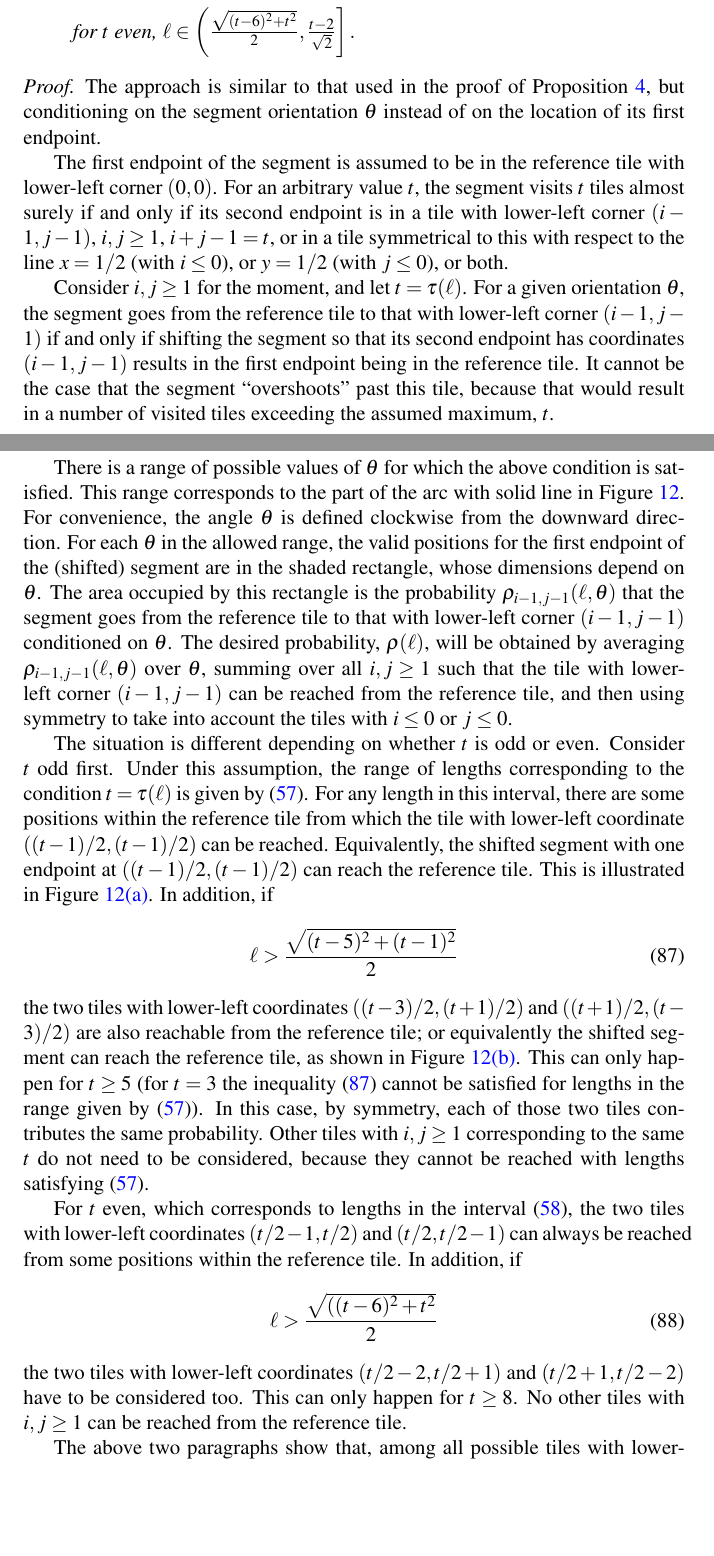
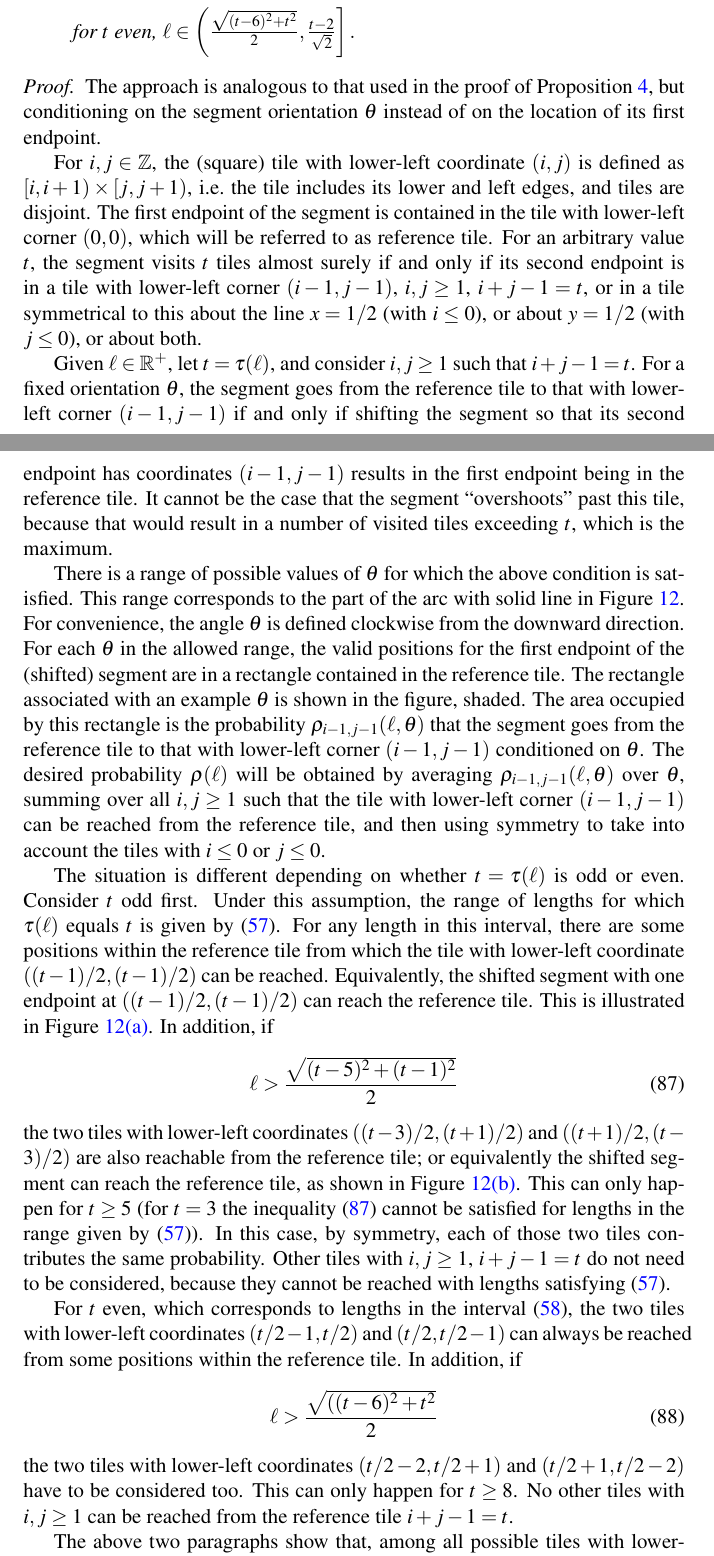
Before and after one commit to lmendo/Segments-and-grids, a LaTeX paper (paper.tex): two parts of pages 28 and 30 of 34 before the commit and two parts of pages 28 and 29 of 34 after it, joined at a grey line, cut so that both start at the same text, the shorter picture padded with empty space. Compiled offline with pdfLaTeX.

Commit message:
Rewriting

```diff
--- a/paper.tex
+++ b/paper.tex
@@ -1084,11 +1084,11 @@ Given $\len \in \mathbb R^+$, consider a unit square grid and a uniformly random
 \end{theorem}
 
 \begin{proof}
-The approach is similar to that used in the proof of Proposition~\ref{prop: Pr i}, but conditioning on the segment orientation $\theta$ instead of on the location of its first endpoint.
+The approach is analogous to that used in the proof of Proposition~\ref{prop: Pr i}, but conditioning on the segment orientation $\theta$ instead of on the location of its first endpoint.
 
-The first endpoint of the segment is assumed to be in the reference tile with lower-left corner $(0,0)$. For an arbitrary value $\tiles$, the segment visits $\tiles$ tiles almost surely if and only if its second endpoint is in a tile with lower-left corner $(i-1,j-1)$, $i,j\geq 1$, $i+j-1=\tiles$, or in a tile symmetrical to this with respect to the line $x=1/2$ (with $i \leq 0$), or $y=1/2$ (with $j \leq 0$), or both.
+For $i,j \in \mathbb Z$, the (square) tile with lower-left coordinate $(i,j)$ is defined as $[i,i+1) \times [j,j+1)$, i.e.~the tile includes its lower and left edges, and tiles are disjoint. The first endpoint of the segment is contained in the tile with lower-left corner $(0,0)$, which will be referred to as reference tile. For an arbitrary value $\tiles$, the segment visits $\tiles$ tiles almost surely if and only if its second endpoint is in a tile with lower-left corner $(i-1,j-1)$, $i,j\geq 1$, $i+j-1=\tiles$, or in a tile symmetrical to this about the line $x=1/2$ (with $i \leq 0$), or about $y=1/2$ (with $j \leq 0$), or about both.
 
-Consider $i,j\geq 1$ for the moment, and let $\tiles = \funt(\len)$. For a given orientation $\theta$, the segment goes from the reference tile to that with lower-left corner $(i-1,j-1)$ if and only if shifting the segment so that its second endpoint has coordinates $(i-1,j-1)$ results in the first endpoint being in the reference tile. It cannot be the case that the segment ``overshoots'' past this tile, because that would result in a number of visited tiles exceeding the assumed maximum, $\tiles$.
+Given $\len \in \mathbb R^+$, let $\tiles = \funt(\len)$, and consider $i,j\geq 1$ such that $i+j-1=\tiles$. For a fixed orientation $\theta$, the segment goes from the reference tile to that with lower-left corner $(i-1,j-1)$ if and only if shifting the segment so that its second endpoint has coordinates $(i-1,j-1)$ results in the first endpoint being in the reference tile. It cannot be the case that the segment ``overshoots'' past this tile, because that would result in a number of visited tiles exceeding $\tiles$, which is the maximum.
 
 \begin{figure}
 \centering%
@@ -1105,21 +1105,21 @@ Consider $i,j\geq 1$ for the moment, and let $\tiles = \funt(\len)$. For a given
 \label{fig: probmax_funt_odd}%
 \end{figure}%
 
-There is a range of possible values of $\theta$ for which the above condition is satisfied. This range corresponds to the part of the arc with solid line in Figure~\ref{fig: probmax_funt_odd}. For convenience, the angle $\theta$ is defined clockwise from the downward direction. For each $\theta$ in the allowed range, the valid positions for the first endpoint of the (shifted) segment are in the shaded rectangle, whose dimensions depend on $\theta$. The area occupied by this rectangle is the probability $\probmax_{i-1,j-1}(\len,\theta)$ that the segment goes from the reference tile to that with lower-left corner $(i-1,j-1)$ conditioned on $\theta$. The desired probability, $\probmax(\len)$, will be obtained by averaging $\probmax_{i-1,j-1}(\len, \theta)$ over $\theta$, summing over all $i, j \geq 1$ such that the tile with lower-left corner $(i-1, j-1)$ can be reached from the reference tile, and then using symmetry to take into account the tiles with $i \leq 0$ or $j \leq 0$.
+There is a range of possible values of $\theta$ for which the above condition is satisfied. This range corresponds to the part of the arc with solid line in Figure~\ref{fig: probmax_funt_odd}. For convenience, the angle $\theta$ is defined clockwise from the downward direction. For each $\theta$ in the allowed range, the valid positions for the first endpoint of the (shifted) segment are in a rectangle contained in the reference tile. The rectangle associated with an example $\theta$ is shown in the figure, shaded. The area occupied by this rectangle is the probability $\probmax_{i-1,j-1}(\len,\theta)$ that the segment goes from the reference tile to that with lower-left corner $(i-1,j-1)$ conditioned on $\theta$. The desired probability $\probmax(\len)$ will be obtained by averaging $\probmax_{i-1,j-1}(\len, \theta)$ over $\theta$, summing over all $i, j \geq 1$ such that the tile with lower-left corner $(i-1, j-1)$ can be reached from the reference tile, and then using symmetry to take into account the tiles with $i \leq 0$ or $j \leq 0$.
 
-The situation is different depending on whether $\tiles$ is odd or even. Consider $\tiles$ odd first. Under this assumption, the range of lengths corresponding to the condition $\tiles = \funt(\len)$ is given by \eqref{eq: square, odd max tiles, lengths}. For any length in this interval, there are some positions within the reference tile from which the tile with lower-left coordinate $((\tiles-1)/2, (\tiles-1)/2)$ can be reached. Equivalently, the shifted segment with one endpoint at $((\tiles-1)/2, (\tiles-1)/2)$ can reach the reference tile. This is illustrated in Figure~\ref{fig: probmax_funt_odd_diag}. In addition, if
+The situation is different depending on whether $\tiles = \funt(\len)$ is odd or even. Consider $\tiles$ odd first. Under this assumption, the range of lengths for which $\funt(\len)$ equals $\tiles$ is given by \eqref{eq: square, odd max tiles, lengths}. For any length in this interval, there are some positions within the reference tile from which the tile with lower-left coordinate $((\tiles-1)/2, (\tiles-1)/2)$ can be reached. Equivalently, the shifted segment with one endpoint at $((\tiles-1)/2, (\tiles-1)/2)$ can reach the reference tile. This is illustrated in Figure~\ref{fig: probmax_funt_odd_diag}. In addition, if
 \begin{equation}
 \label{eq: probmax len odd2}
 \len > \frac{\sqrt{(\tiles-5)^2 + (\tiles-1)^2}}{2}
 \end{equation}
-the two tiles with lower-left coordinates $((\tiles-3)/2, (\tiles+1)/2)$ and $((\tiles+1)/2, (\tiles-3)/2)$ are also reachable from the reference tile; or equivalently the shifted segment can reach the reference tile, as shown in Figure~\ref{fig: probmax_funt_odd_offdiag}. This can only happen for $\tiles \geq 5$ (for $\tiles=3$ the inequality \eqref{eq: probmax len odd2} cannot be satisfied for lengths in the range given by \eqref{eq: square, odd max tiles, lengths}). In this case, by symmetry, each of those two tiles contributes the same probability. Other tiles with $i,j\geq 1$ corresponding to the same $\tiles$ do not need to be considered, because they cannot be reached with lengths satisfying \eqref{eq: square, odd max tiles, lengths}.
+the two tiles with lower-left coordinates $((\tiles-3)/2, (\tiles+1)/2)$ and $((\tiles+1)/2, (\tiles-3)/2)$ are also reachable from the reference tile; or equivalently the shifted segment can reach the reference tile, as shown in Figure~\ref{fig: probmax_funt_odd_offdiag}. This can only happen for $\tiles \geq 5$ (for $\tiles=3$ the inequality \eqref{eq: probmax len odd2} cannot be satisfied for lengths in the range given by \eqref{eq: square, odd max tiles, lengths}). In this case, by symmetry, each of those two tiles contributes the same probability. Other tiles with $i,j\geq 1$, $i+j-1 = \tiles$ do not need to be considered, because they cannot be reached with lengths satisfying \eqref{eq: square, odd max tiles, lengths}.
 
 For $\tiles$ even, which corresponds to lengths in the interval \eqref{eq: square, even max tiles, lengths}, the two tiles with lower-left coordinates $(\tiles/2-1, \tiles/2)$ and $(\tiles/2, \tiles/2-1)$ can always be reached from some positions within the reference tile. In addition, if
 \begin{equation}
 \label{eq: probmax len even2}
 \len > \frac{\sqrt{((\tiles-6)^2 + \tiles^2}}{2}
 \end{equation}
-the two tiles with lower-left coordinates $(\tiles/2-2, \tiles/2+1)$ and $(\tiles/2+1, \tiles/2-2)$ have to be considered too. This can only happen for $\tiles \geq 8$. No other tiles with $i,j\geq 1$ can be reached from the reference tile.
+the two tiles with lower-left coordinates $(\tiles/2-2, \tiles/2+1)$ and $(\tiles/2+1, \tiles/2-2)$ have to be considered too. This can only happen for $\tiles \geq 8$. No other tiles with $i,j\geq 1$ can be reached from the reference tile $i+j-1 = \tiles$.
 
 The above two paragraphs show that, among all possible tiles with lower-left corner $(i-1,j-1)$, $i,j\geq 1$, those whose centers lie on the lines $x=1/2$ or $y=1/2$ (i.e.~those with $i=1$ of $j=1$) are never reachable from the reference tile, in the sense that a segment that touches the maximum number of tiles cannot have its second endpoint in those tiles. This implies that $\probmax(\len)$ can be computed by considering only the tiles with $i,j\geq 1$ (actually $i,j \geq 2$), and then multiplying by $4$ to include the symmetrical tiles with respect to $x=1/2$ and $y=1/2$. As an example, Figure~\ref{fig: probmax_possible_tiles} shows the reference tile (solid line) and the tiles that can contain the second endpoint (dotted lines) for $\funt(\len) = 5$.
 
```
Also changed, not shown: paper.pdf, paper.tex (10 more changed lines).
